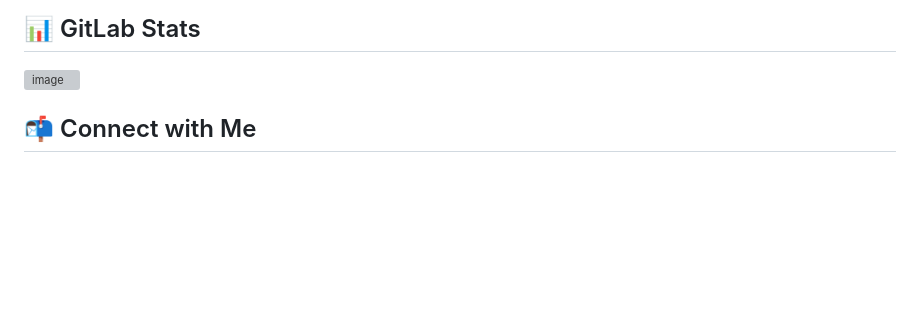
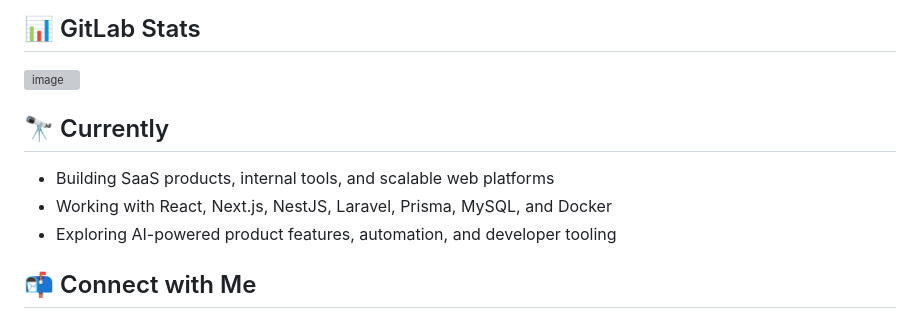
Before and after one commit to natnaelmekuriaw/natnaelmekuriaw, a Markdown page: README.md, the part around the change. Drawn GitHub-style; blank space fills up the shorter version; grey boxes are pictures that could not be loaded.

```diff
--- a/README.md
+++ b/README.md
@@ -81,6 +81,12 @@ Here are some of my featured projects:
 <!--![Screenshot from 2025-02-06 16-23-54](https://github.com/user-attachments/assets/eb5707dc-9fcc-4ec4-bac8-75a7ad27f9b5) -->
 
 
+## 🔭 Currently
+
+- Building SaaS products, internal tools, and scalable web platforms
+- Working with React, Next.js, NestJS, Laravel, Prisma, MySQL, and Docker
+- Exploring AI-powered product features, automation, and developer tooling
+
 
 ## 📬 Connect with Me
 
```
